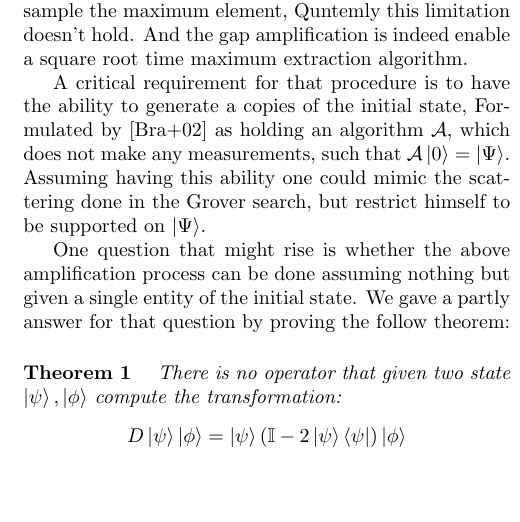
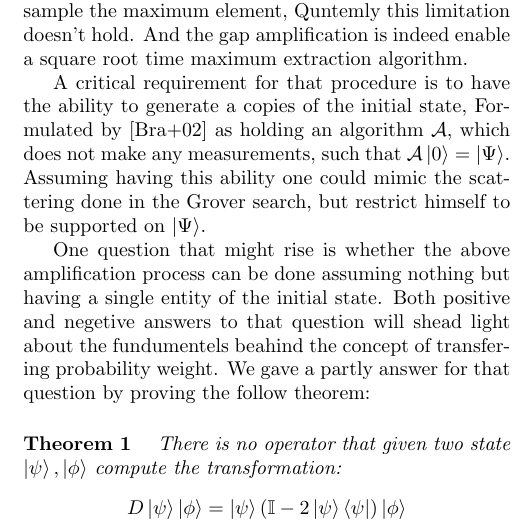
Before and after one commit to dudupo/Academic, a LaTeX paper (projects/Distributed_project/lowerbound.tex): part of one column of page 1 of 3, cut so that both start at the same text, the shorter picture padded with empty space. The pictures show the PDF file projects/pdfs/lowerbound.pdf that the author committed with the source.

Commit message:
compiling -Mon Aug  1 04:43:58 PM IDT 2022

```diff
--- a/projects/Distributed_project/lowerbound.tex
+++ b/projects/Distributed_project/lowerbound.tex
@@ -51,7 +51,7 @@ General speaking this method transform a known state $\ket{\Psi}$  with probabil
   A critical requirement for that procedure is to have the ability to generate a copies of the initial state, Formulated by \cite{Brassard_2002} as holding an algorithm $\mathcal{A}$, which does not make any measurements, such that $\mathcal{A}\ket{0}=\ket{\Psi}$. Assuming having this ability one could mimic the scattering done in the Grover search, but restrict himself to be supported on $\ket{\Psi}$.
 
 
-  One question that might rise is whether the above amplification process can be done assuming nothing but given a single entity of the initial state. We gave a partly answer for that question by proving the follow theorem:
+  One question that might rise is whether the above amplification process can be done assuming nothing but having a single entity of the initial state. Both positive and negetive answers to that question will shead light about the fundumentels beahind the concept of transfering probability weight. We gave a partly answer for that question by proving the follow theorem:
 
   \paragraph{Theorem 1} \textit{ There is no operator that given two state $\ket{\psi},\ket{\phi}$ compute the transformation:}
 \begin{equation*}
```
Also changed, not shown: projects/pdfs/lowerbound.pdf.
